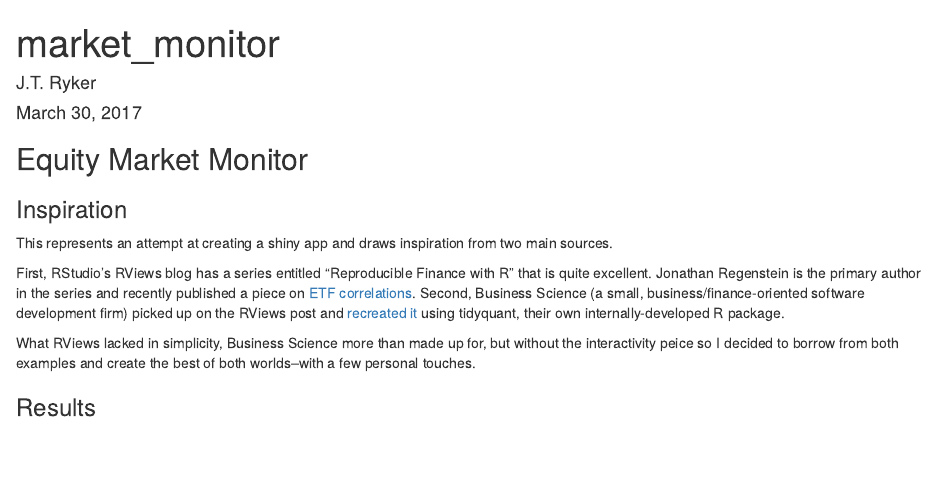
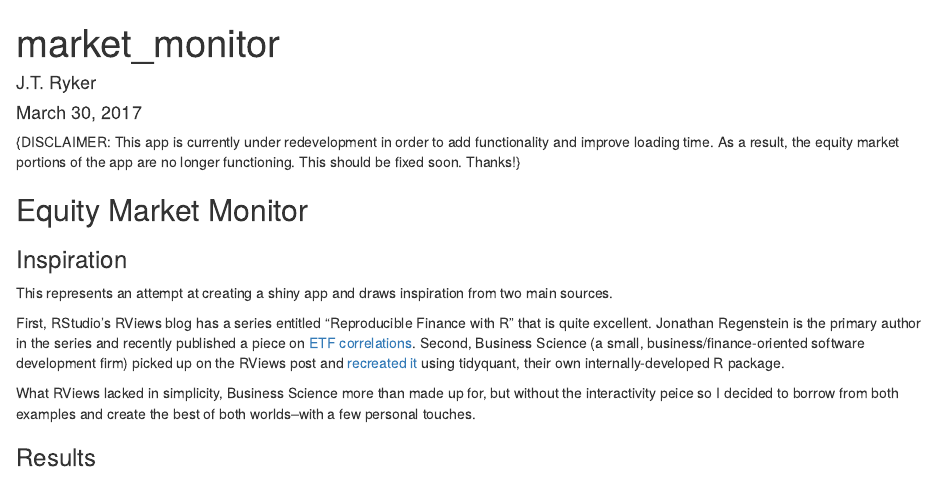
Before and after one commit to bitofsquid/shiny_app, an R Markdown document (README.rmd): the page in a window 1100 px wide, from its top. Rendered offline with R 4.5, knitr and Pandoc, with nearby package versions.

Commit message:
Update README.rmd

````diff
--- a/README.rmd
+++ b/README.rmd
@@ -8,6 +8,7 @@ output: html_document
 ```{r setup, include=FALSE}
 knitr::opts_chunk$set(echo = TRUE)
 ```
+{DISCLAIMER: This app is currently under redevelopment in order to add functionality and improve loading time. As a result, the equity market portions of the app are no longer functioning. This should be fixed soon. Thanks!}
 
 ## Equity Market Monitor
 
````
